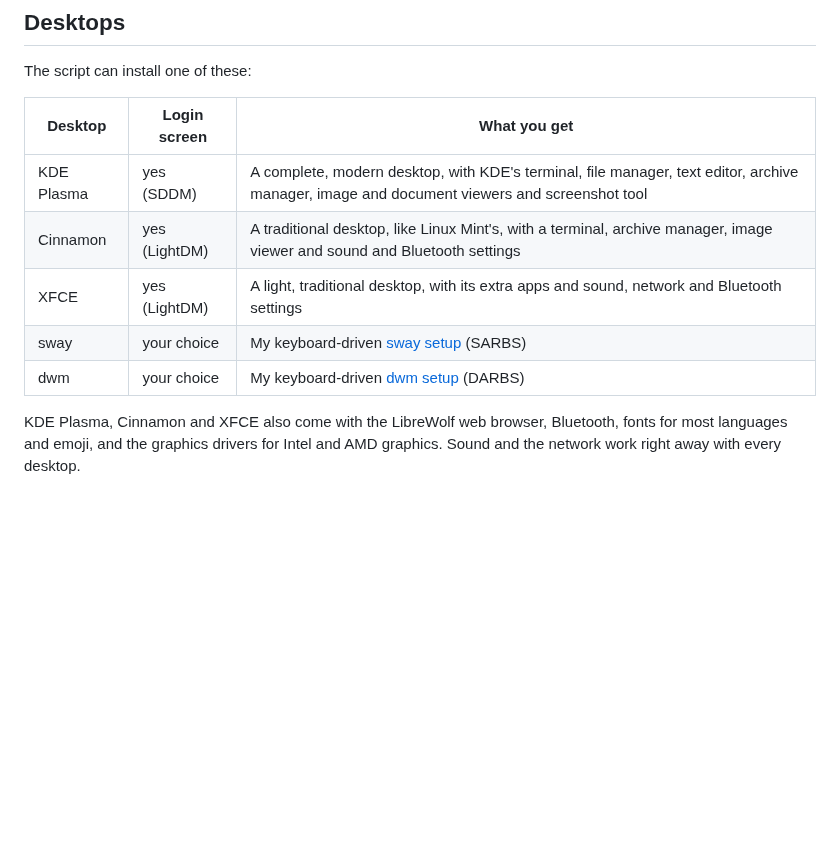
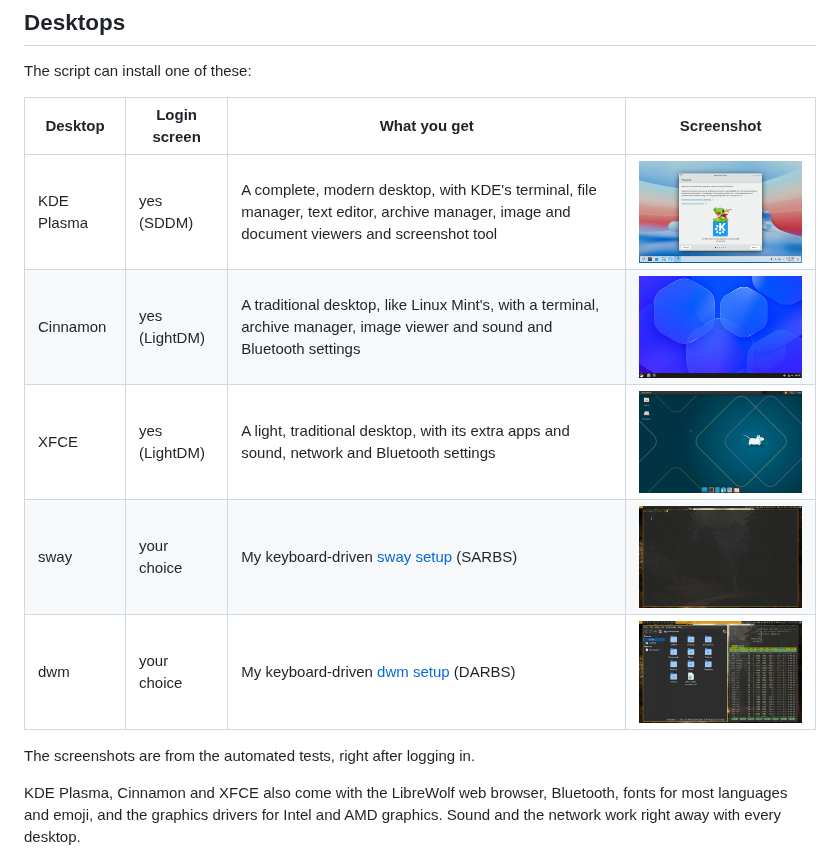
Before and after one commit to tcvscheppingen/artix-auto-installer, a Markdown page: README.md, the part around the change. GitHub-like rendering; pictures changed too: assets/desktops/cinnamon.jpg (added), assets/desktops/dwm.jpg (added), assets/desktops/plasma.jpg (added); blank space fills up the shorter version.

Commit message:
Added desktop screenshots

```diff
--- a/README.md
+++ b/README.md
@@ -26,13 +26,15 @@ The script will do the following:
 
 The script can install one of these:
 
-| Desktop | Login screen | What you get |
-|---|---|---|
-| KDE Plasma | yes (SDDM) | A complete, modern desktop, with KDE's terminal, file manager, text editor, archive manager, image and document viewers and screenshot tool |
-| Cinnamon | yes (LightDM) | A traditional desktop, like Linux Mint's, with a terminal, archive manager, image viewer and sound and Bluetooth settings |
-| XFCE | yes (LightDM) | A light, traditional desktop, with its extra apps and sound, network and Bluetooth settings |
-| sway | your choice | My keyboard-driven [sway setup](https://github.com/tcvscheppingen/SARBS) (SARBS) |
-| dwm | your choice | My keyboard-driven [dwm setup](https://github.com/tcvscheppingen/DARBS) (DARBS) |
+| Desktop | Login screen | What you get | Screenshot |
+|---|---|---|---|
+| KDE Plasma | yes (SDDM) | A complete, modern desktop, with KDE's terminal, file manager, text editor, archive manager, image and document viewers and screenshot tool | [<img src="assets/desktops/plasma.jpg" width="320" alt="KDE Plasma with its Welcome Center">](assets/desktops/plasma.jpg) |
+| Cinnamon | yes (LightDM) | A traditional desktop, like Linux Mint's, with a terminal, archive manager, image viewer and sound and Bluetooth settings | [<img src="assets/desktops/cinnamon.jpg" width="320" alt="The Cinnamon desktop">](assets/desktops/cinnamon.jpg) |
+| XFCE | yes (LightDM) | A light, traditional desktop, with its extra apps and sound, network and Bluetooth settings | [<img src="assets/desktops/xfce.jpg" width="320" alt="The XFCE desktop">](assets/desktops/xfce.jpg) |
+| sway | your choice | My keyboard-driven [sway setup](https://github.com/tcvscheppingen/SARBS) (SARBS) | [<img src="assets/desktops/sway.jpg" width="320" alt="sway with a terminal, from SARBS">](assets/desktops/sway.jpg) |
+| dwm | your choice | My keyboard-driven [dwm setup](https://github.com/tcvscheppingen/DARBS) (DARBS) | [<img src="assets/desktops/dwm.jpg" width="320" alt="dwm with the Thunar file manager and htop, from DARBS">](assets/desktops/dwm.jpg) |
+
+The screenshots are from the automated tests, right after logging in.
 
 KDE Plasma, Cinnamon and XFCE also come with the LibreWolf web browser, Bluetooth, fonts for most languages and emoji, and the graphics drivers for Intel and AMD graphics. Sound and the network work right away with every desktop.
 
```
